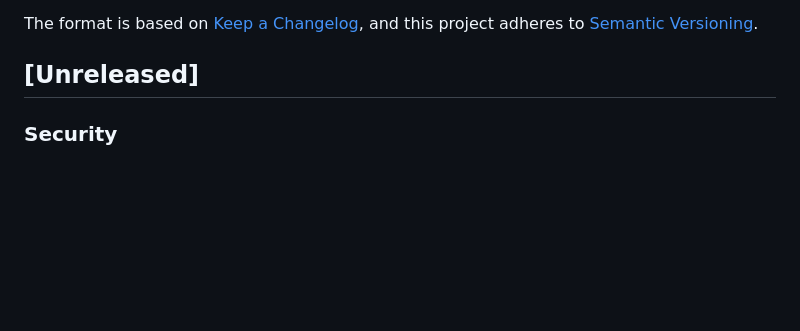
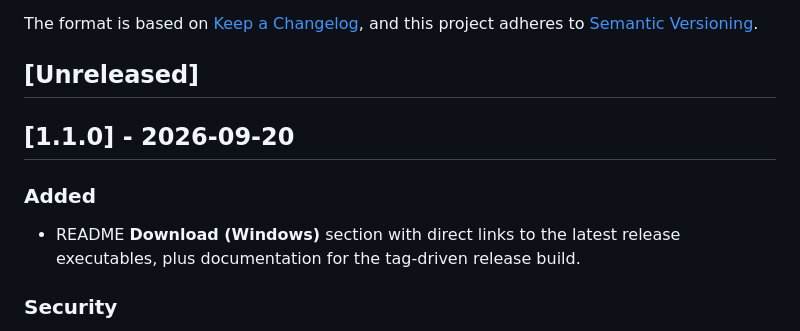
Before and after one commit to TriBrigadeMars/resume-tailor, a Markdown page: CHANGELOG.md, the part around the change. Drawn GitHub-style; blank space fills up the shorter version.

Commit message:
docs: release v1.1.0
Co-authored-by: Copilot App <223556219+Copilot@users.noreply.github.com>

```diff
--- a/CHANGELOG.md
+++ b/CHANGELOG.md
@@ -6,6 +6,12 @@ The format is based on [Keep a Changelog](https://keepachangelog.com/en/1.1.0/),
 and this project adheres to [Semantic Versioning](https://semver.org/spec/v2.0.0.html).
 
 ## [Unreleased]
+
+## [1.1.0] - 2026-09-20
+
+### Added
+- README **Download (Windows)** section with direct links to the latest
+  release executables, plus documentation for the tag-driven release build.
 
 ### Security
 - Client-supplied MCP server config is disabled by default; only
```
